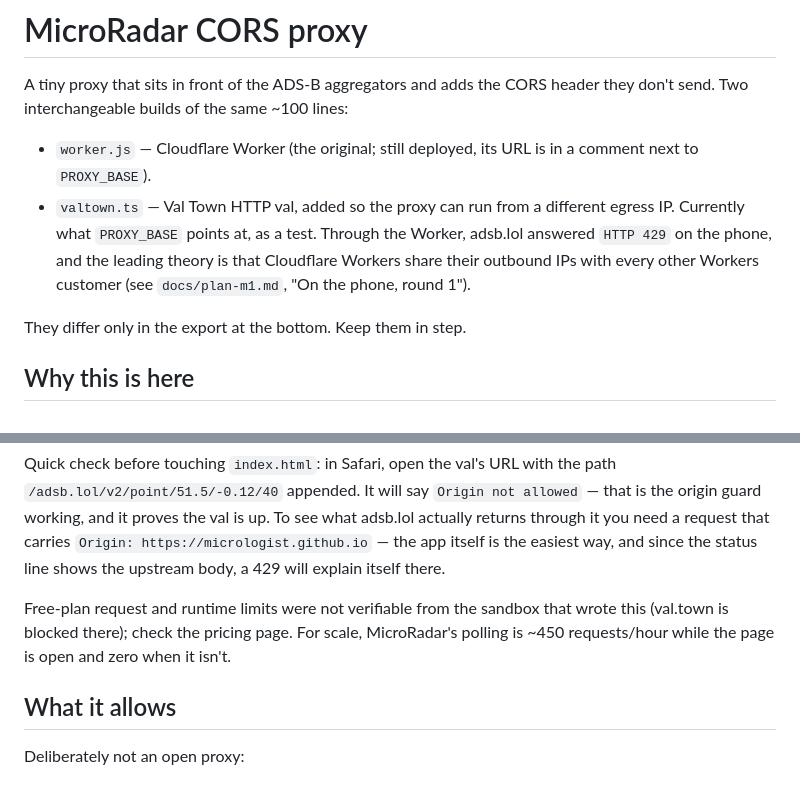
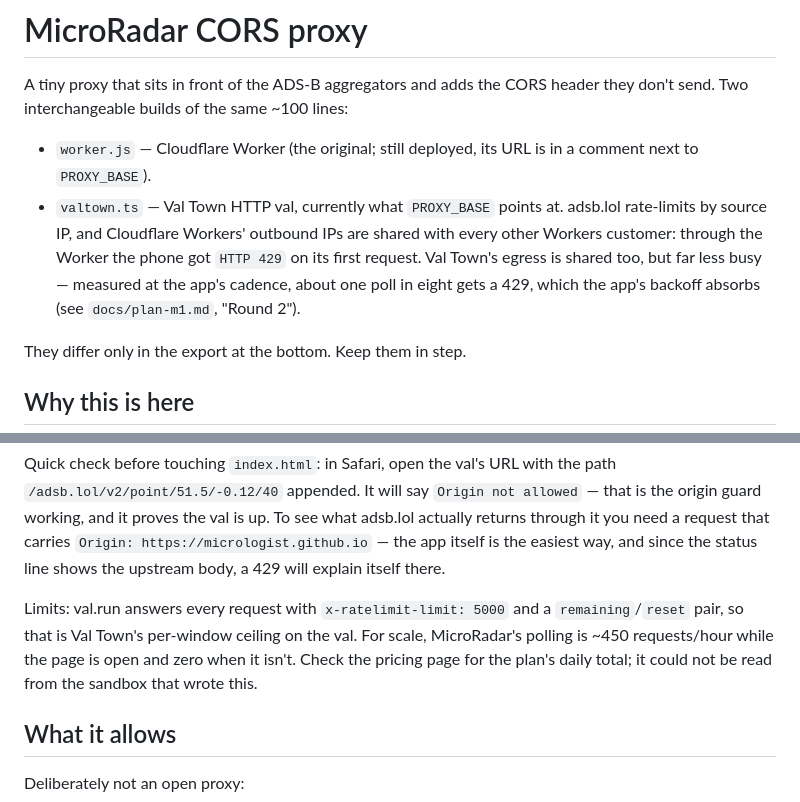
Before and after one commit to Micrologist/MicroRadar, a Markdown page: proxy/README.md, 2 parts joined by grey strips. GitHub-like rendering.

```diff
--- a/proxy/README.md
+++ b/proxy/README.md
@@ -5,10 +5,12 @@ they don't send. Two interchangeable builds of the same ~100 lines:
 
 - `worker.js` — Cloudflare Worker (the original; still deployed, its URL is in a
   comment next to `PROXY_BASE`).
-- `valtown.ts` — Val Town HTTP val, added so the proxy can run from a different
-  egress IP. Currently what `PROXY_BASE` points at, as a test. Through the Worker, adsb.lol answered `HTTP 429` on the phone, and the
-  leading theory is that Cloudflare Workers share their outbound IPs with every
-  other Workers customer (see `docs/plan-m1.md`, "On the phone, round 1").
+- `valtown.ts` — Val Town HTTP val, currently what `PROXY_BASE` points at.
+  adsb.lol rate-limits by source IP, and Cloudflare Workers' outbound IPs are
+  shared with every other Workers customer: through the Worker the phone got
+  `HTTP 429` on its first request. Val Town's egress is shared too, but far less
+  busy — measured at the app's cadence, about one poll in eight gets a 429, which
+  the app's backoff absorbs (see `docs/plan-m1.md`, "Round 2").
 
 They differ only in the export at the bottom. Keep them in step.
 
@@ -61,10 +63,11 @@ adsb.lol actually returns through it you need a request that carries
 `Origin: https://micrologist.github.io` — the app itself is the easiest way, and
 since the status line shows the upstream body, a 429 will explain itself there.
 
-Free-plan request and runtime limits were not verifiable from the sandbox that
-wrote this (val.town is blocked there); check the pricing page. For scale,
-MicroRadar's polling is ~450 requests/hour while the page is open and zero when
-it isn't.
+Limits: val.run answers every request with `x-ratelimit-limit: 5000` and a
+`remaining`/`reset` pair, so that is Val Town's per-window ceiling on the val. For
+scale, MicroRadar's polling is ~450 requests/hour while the page is open and zero
+when it isn't. Check the pricing page for the plan's daily total; it could not be
+read from the sandbox that wrote this.
 
 ## What it allows
 
```
Also changed, not shown: docs/plan-m1.md (+47 -0 lines).
